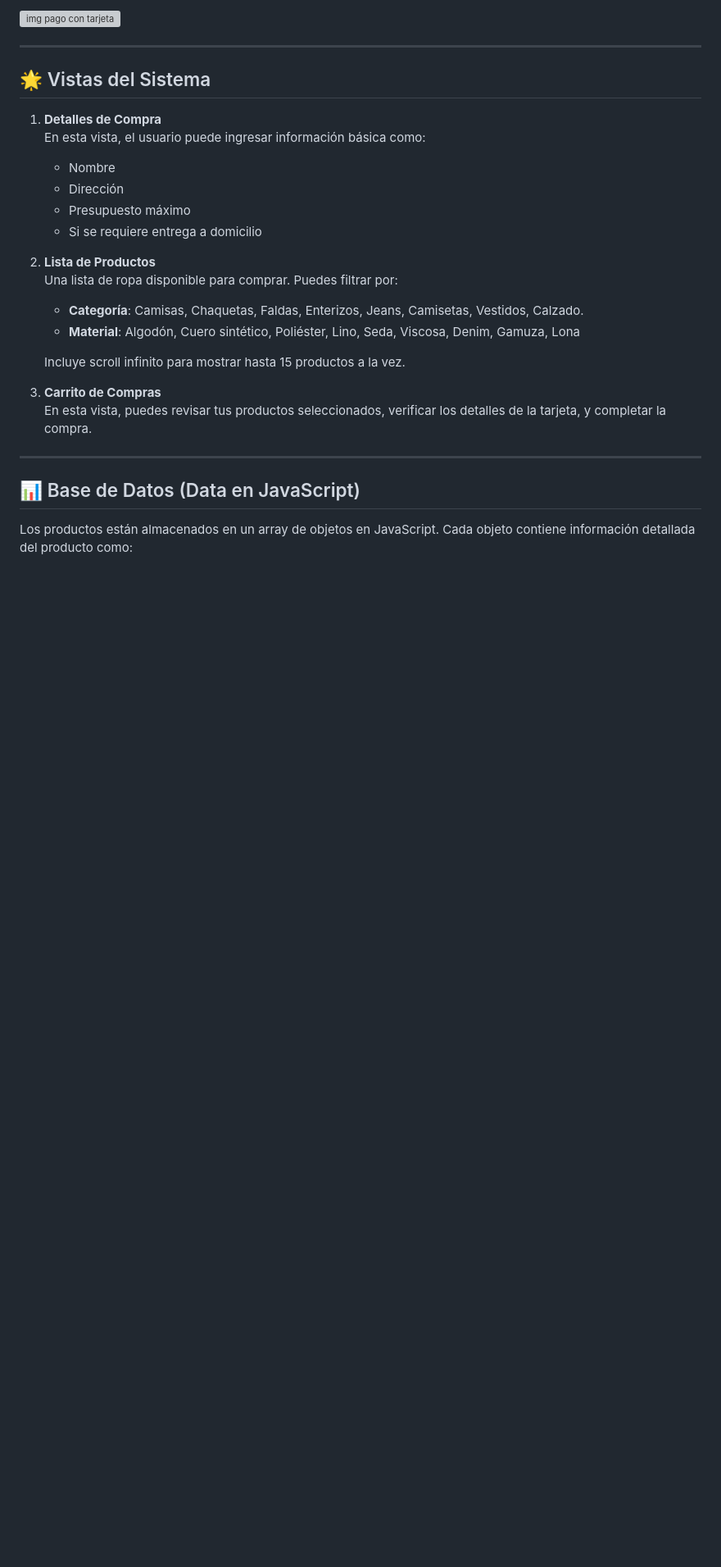
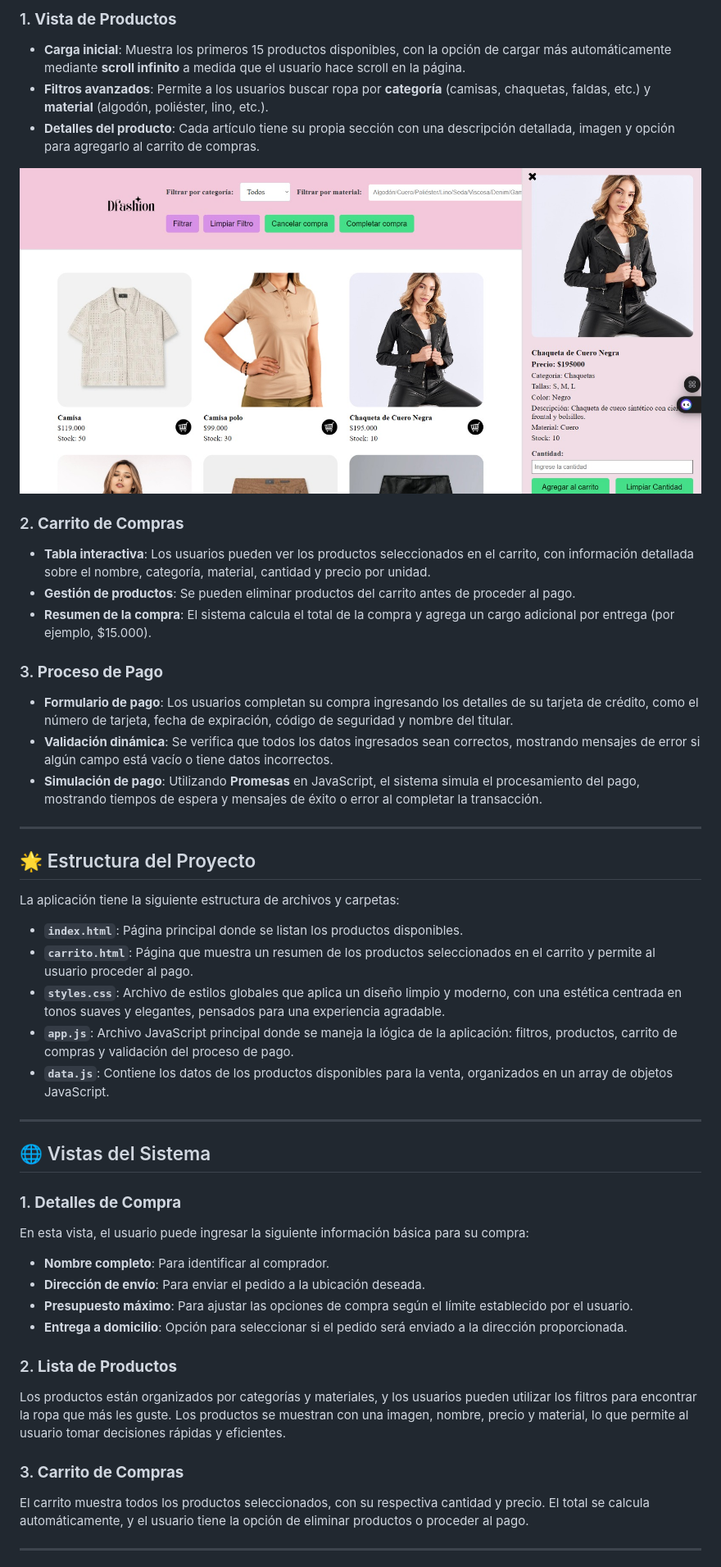
Before and after one commit to kariito1217/TiendaRopaFemenina, a Markdown page: README.md, the part around the change printed below. Shown: that part at 82% size. Rendered like a GitHub page; pictures changed too: img/vistaListaProductos.jpg (added); blank space fills up the shorter version; grey boxes are pictures that could not be loaded.

Commit message:
kariito121755

```diff
--- a/README.md
+++ b/README.md
@@ -20,29 +18,49 @@ Este proyecto te permite:
 
-![img pago con tarjeta](https://www.iniseg.es/blog/ciberseguridad/wp-content/uploads/2020/08/BLOG-INISEG-nuevo-formato-8-820x410.jpg)
+### 1. **Vista de Productos**
+- **Carga inicial**: Muestra los primeros 15 productos disponibles, con la opción de cargar más automáticamente mediante **scroll infinito** a medida que el usuario hace scroll en la página.
+- **Filtros avanzados**: Permite a los usuarios buscar ropa por **categoría** (camisas, chaquetas, faldas, etc.) y **material** (algodón, poliéster, lino, etc.).
+- **Detalles del producto**: Cada artículo tiene su propia sección con una descripción detallada, imagen y opción para agregarlo al carrito de compras.
+
+![vistaProductos](./img/vistaListaProductos.jpg)
+
+### 2. **Carrito de Compras**
+- **Tabla interactiva**: Los usuarios pueden ver los productos seleccionados en el carrito, con información detallada sobre el nombre, categoría, material, cantidad y precio por unidad.
+- **Gestión de productos**: Se pueden eliminar productos del carrito antes de proceder al pago.
+- **Resumen de la compra**: El sistema calcula el total de la compra y agrega un cargo adicional por entrega (por ejemplo, $15.000).
+
+### 3. **Proceso de Pago**
+- **Formulario de pago**: Los usuarios completan su compra ingresando los detalles de su tarjeta de crédito, como el número de tarjeta, fecha de expiración, código de seguridad y nombre del titular.
+- **Validación dinámica**: Se verifica que todos los datos ingresados sean correctos, mostrando mensajes de error si algún campo está vacío o tiene datos incorrectos.
+- **Simulación de pago**: Utilizando **Promesas** en JavaScript, el sistema simula el procesamiento del pago, mostrando tiempos de espera y mensajes de éxito o error al completar la transacción.
 
 ---
 
-## 🌟 Vistas del Sistema
+## 🌟 Estructura del Proyecto
 
-1. **Detalles de Compra**
-   En esta vista, el usuario puede ingresar información básica como:
-   - Nombre
-   - Dirección
-   - Presupuesto máximo
-   - Si se requiere entrega a domicilio
+La aplicación tiene la siguiente estructura de archivos y carpetas:
 
-2. **Lista de Productos**
-   Una lista de ropa disponible para comprar. Puedes filtrar por:
-   - **Categoría**: Camisas, Chaquetas, Faldas, Enterizos, Jeans, Camisetas, Vestidos, Calzado.
-   - **Material**: Algodón, Cuero sintético, Poliéster, Lino, Seda, Viscosa, Denim, Gamuza, Lona
-
-   Incluye scroll infinito para mostrar hasta 15 productos a la vez.
-
-3. **Carrito de Compras**
-   En esta vista, puedes revisar tus productos seleccionados, verificar los detalles de la tarjeta, y completar la compra.
+- **`index.html`**: Página principal donde se listan los productos disponibles.
+- **`carrito.html`**: Página que muestra un resumen de los productos seleccionados en el carrito y permite al usuario proceder al pago.
+- **`styles.css`**: Archivo de estilos globales que aplica un diseño limpio y moderno, con una estética centrada en tonos suaves y elegantes, pensados para una experiencia agradable.
+- **`app.js`**: Archivo JavaScript principal donde se maneja la lógica de la aplicación: filtros, productos, carrito de compras y validación del proceso de pago.
+- **`data.js`**: Contiene los datos de los productos disponibles para la venta, organizados en un array de objetos JavaScript.
 
 ---
 
-## 📊 Base de Datos (Data en JavaScript)
+## 🌐 Vistas del Sistema
 
-Los productos están almacenados en un array de objetos en JavaScript. Cada objeto contiene información detallada del producto como:
+### 1. **Detalles de Compra**
+En esta vista, el usuario puede ingresar la siguiente información básica para su compra:
+- **Nombre completo**: Para identificar al comprador.
+- **Dirección de envío**: Para enviar el pedido a la ubicación deseada.
+- **Presupuesto máximo**: Para ajustar las opciones de compra según el límite establecido por el usuario.
+- **Entrega a domicilio**: Opción para seleccionar si el pedido será enviado a la dirección proporcionada.
+
+### 2. **Lista de Productos**
+Los productos están organizados por categorías y materiales, y los usuarios pueden utilizar los filtros para encontrar la ropa que más les guste. Los productos se muestran con una imagen, nombre, precio y material, lo que permite al usuario tomar decisiones rápidas y eficientes.
+
+### 3. **Carrito de Compras**
+El carrito muestra todos los productos seleccionados, con su respectiva cantidad y precio. El total se calcula automáticamente, y el usuario tiene la opción de eliminar productos o proceder al pago.
+
+---
+
```
Also changed, not shown: other parts of README.md (+29 -10 lines).
